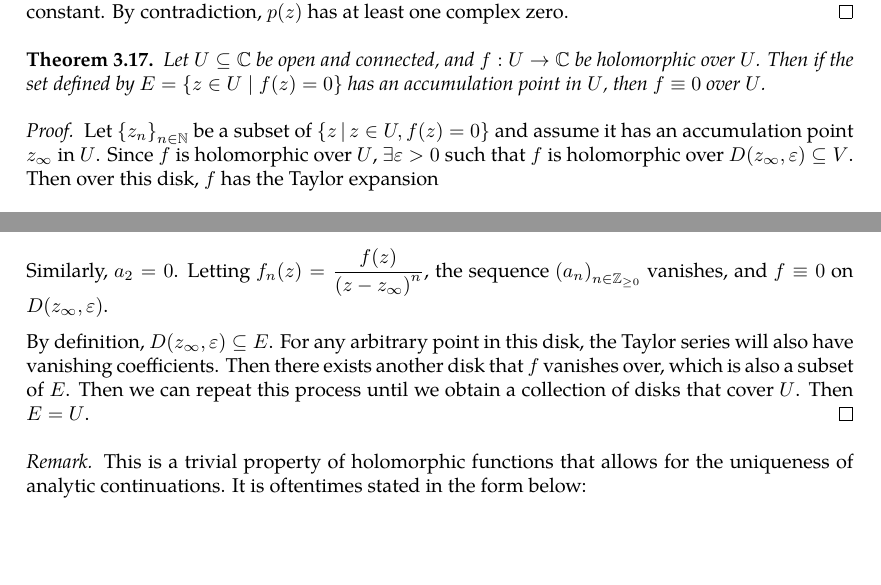
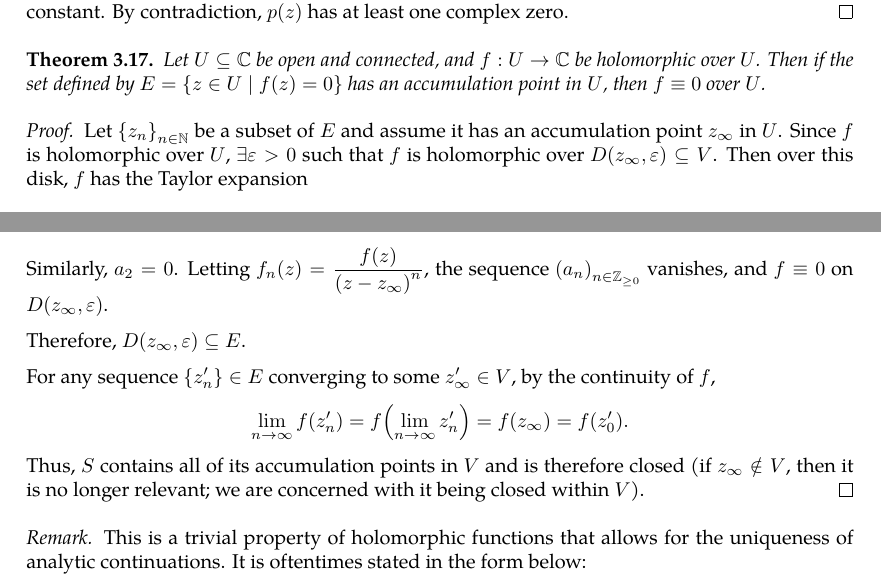
Before and after one commit to slipperking/complex-analysis-latex, a LaTeX document (main.tex): two parts of pages 43 and 44 of 52, joined at a grey line, cut so that both start at the same text, the shorter picture padded with empty space. Compiled offline with pdfLaTeX.

Commit message:
overleaf_to_git (Sun Jun  8 17:47:57 2025 -0700): update main.tex from r9237 to r9253

```diff
--- a/main.tex
+++ b/main.tex
@@ -1109,7 +1109,7 @@ We will introduce a fundamental application of Liouville's Theorem (\autoref{thm
     Let \(U\subseteq\mathbb{C}\) be open and connected, and \(f:U\to\mathbb{C}\) be holomorphic over \(U\). Then if the set defined by \(E=\cbraces{z\in U\mid f(z)=0}\) has an accumulation point in \(U\), then \(f\equiv0\) over \(U\).
 \end{theorem}
 \begin{proof}
-    Let \(\cbraces{z_n}_{n\in\mathbb{N}}\) be a subset of \(\cbraces{z}{z\in U,f(z)=0}\) and assume it has an accumulation point \(z_\infty\) in \(U\). Since \(f\) is holomorphic over \(U\), \(\exists\varepsilon>0\) such that \(f\) is holomorphic over \(D\paren{z_\infty,\varepsilon}\subseteq V\). Then over this disk, \(f\) has the Taylor expansion
+    Let \(\cbraces{z_n}_{n\in\mathbb{N}}\) be a subset of \(E\) and assume it has an accumulation point \(z_\infty\) in \(U\). Since \(f\) is holomorphic over \(U\), \(\exists\varepsilon>0\) such that \(f\) is holomorphic over \(D\paren{z_\infty,\varepsilon}\subseteq V\). Then over this disk, \(f\) has the Taylor expansion
     \begin{equation}\label{eq:identityaccumulationofzeros_taylorexpansion}
         f(z)=\sum_{n=0}^\infty a_n\paren{z-z_\infty}^n.
     \end{equation}
@@ -1121,7 +1121,9 @@ We will introduce a fundamental application of Liouville's Theorem (\autoref{thm
     Letting \(n\to\infty\), \(z_n\to z_\infty\), and \(a_1=0\). Define \(f_2(z)=\frac{f_1(z)}{z-z_\infty}\). Then, \[f_2(z)=\sum_{n=0}^\infty a_{n+2}\paren{z-z_\infty}^n.\]
     Similarly, \(a_2=0\). Letting \(f_n(z)=\frac{f(z)}{\paren{z-z_\infty}^n}\), the sequence \(\paren{a_n}_{n\in\mathbb{Z}_{\geq0}}\) vanishes, and \(f\equiv 0\) on \(D\paren{z_\infty,\varepsilon}\).
 
-    By definition, \(D\paren{z_\infty,\varepsilon}\subseteq E\). For any arbitrary point in this disk, the Taylor series will also have vanishing coefficients. Then there exists another disk that \(f\) vanishes over, which is also a subset of \(E\). Then we can repeat this process until we obtain a collection of disks that cover \(U\). Then \(E=U\).
+    Therefore, \(D\paren{z_\infty,\varepsilon}\subseteq E\).
+
+    For any sequence \(\cbraces{z'_n}\in E\) converging to some \(z'_\infty\in V\), by the continuity of \(f\), \[\lim_{n\to\infty} f\paren{z'_n}=f\paren{\lim_{n\to\infty}z'_n}=f\paren{z_\infty}=f\paren{z'_0}.\] Thus, \(S\) contains all of its accumulation points in \(V\) and is therefore closed (if \(z_\infty\notin V\), then it is no longer relevant; we are concerned with it being closed within \(V\)).
 \end{proof}
 \begin{remark}
     This is a trivial property of holomorphic functions that allows for the uniqueness of analytic continuations. It is oftentimes stated in the form below:
```
Also changed, not shown: main.tex (2 more changed lines).
